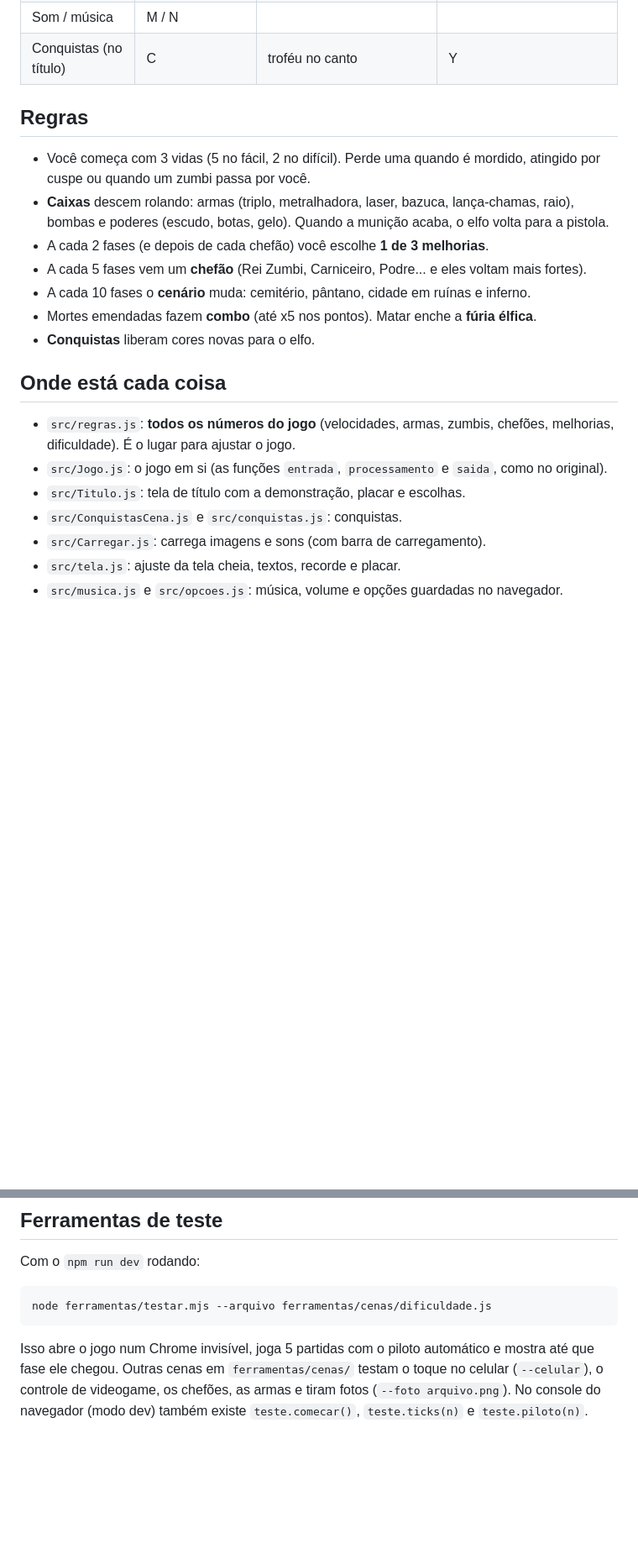
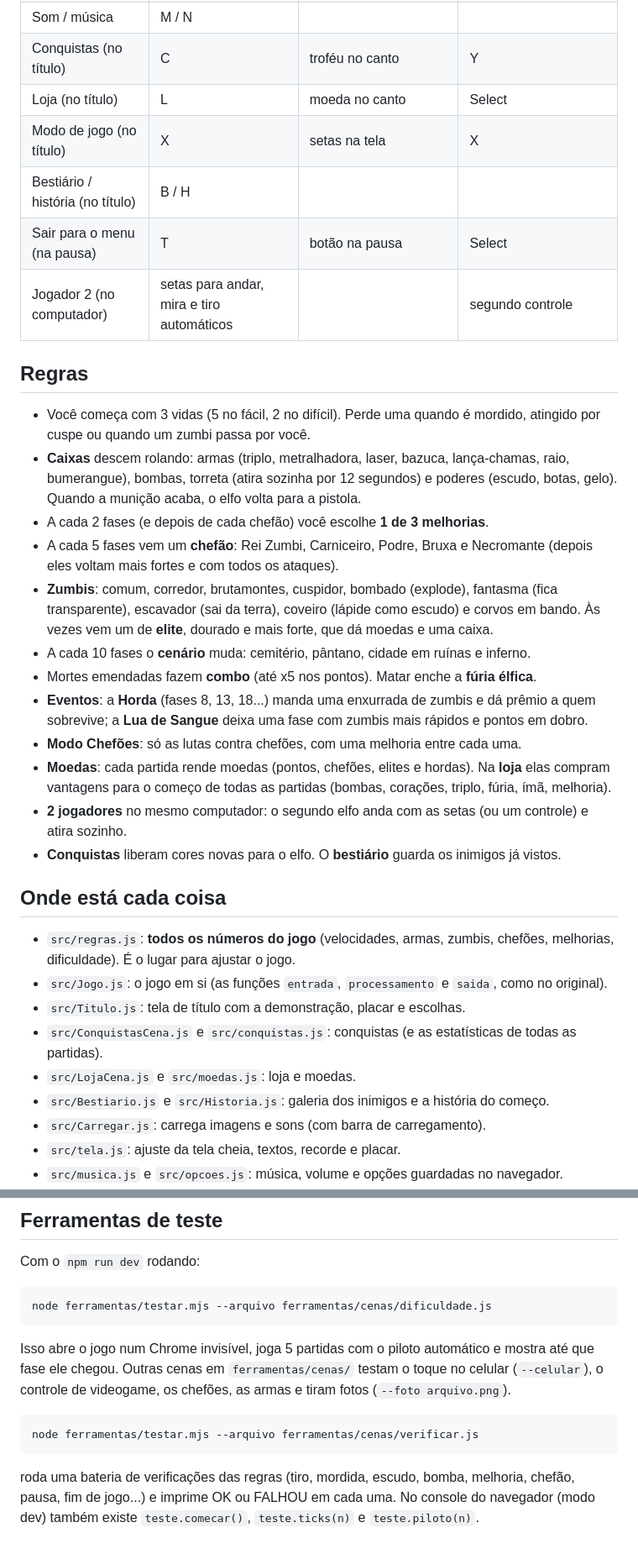
Before and after one commit to sydrack033/elf-kill-zombie, a Markdown page: web/README.md, 2 parts joined by grey strips. Shown at 84% size. Drawn GitHub-style; blank space fills up the shorter version.

Commit message:
Atualiza README e MELHORIAS com tudo o que entrou
Co-Authored-By: Claude Opus 5.5 <noreply@anthropic.com>

````diff
--- a/web/README.md
+++ b/web/README.md
@@ -38,18 +38,34 @@ funciona **sem internet** depois da primeira visita.
 | Tela cheia | F | | |
 | Som / música | M / N | | |
 | Conquistas (no título) | C | troféu no canto | Y |
+| Loja (no título) | L | moeda no canto | Select |
+| Modo de jogo (no título) | X | setas na tela | X |
+| Bestiário / história (no título) | B / H | | |
+| Sair para o menu (na pausa) | T | botão na pausa | Select |
+| Jogador 2 (no computador) | setas para andar, mira e tiro automáticos | | segundo controle |
 
 ## Regras
 
 - Você começa com 3 vidas (5 no fácil, 2 no difícil). Perde uma quando é mordido, atingido por
   cuspe ou quando um zumbi passa por você.
-- **Caixas** descem rolando: armas (triplo, metralhadora, laser, bazuca, lança-chamas, raio),
-  bombas e poderes (escudo, botas, gelo). Quando a munição acaba, o elfo volta para a pistola.
+- **Caixas** descem rolando: armas (triplo, metralhadora, laser, bazuca, lança-chamas, raio,
+  bumerangue), bombas, torreta (atira sozinha por 12 segundos) e poderes (escudo, botas, gelo).
+  Quando a munição acaba, o elfo volta para a pistola.
 - A cada 2 fases (e depois de cada chefão) você escolhe **1 de 3 melhorias**.
-- A cada 5 fases vem um **chefão** (Rei Zumbi, Carniceiro, Podre... e eles voltam mais fortes).
+- A cada 5 fases vem um **chefão**: Rei Zumbi, Carniceiro, Podre, Bruxa e Necromante (depois eles
+  voltam mais fortes e com todos os ataques).
+- **Zumbis**: comum, corredor, brutamontes, cuspidor, bombado (explode), fantasma (fica transparente),
+  escavador (sai da terra), coveiro (lápide como escudo) e corvos em bando. Às vezes vem um de
+  **elite**, dourado e mais forte, que dá moedas e uma caixa.
 - A cada 10 fases o **cenário** muda: cemitério, pântano, cidade em ruínas e inferno.
 - Mortes emendadas fazem **combo** (até x5 nos pontos). Matar enche a **fúria élfica**.
-- **Conquistas** liberam cores novas para o elfo.
+- **Eventos**: a **Horda** (fases 8, 13, 18...) manda uma enxurrada de zumbis e dá prêmio a quem
+  sobrevive; a **Lua de Sangue** deixa uma fase com zumbis mais rápidos e pontos em dobro.
+- **Modo Chefões**: só as lutas contra chefões, com uma melhoria entre cada uma.
+- **Moedas**: cada partida rende moedas (pontos, chefões, elites e hordas). Na **loja** elas compram
+  vantagens para o começo de todas as partidas (bombas, corações, triplo, fúria, ímã, melhoria).
+- **2 jogadores** no mesmo computador: o segundo elfo anda com as setas (ou um controle) e atira sozinho.
+- **Conquistas** liberam cores novas para o elfo. O **bestiário** guarda os inimigos já vistos.
 
 ## Onde está cada coisa
 
@@ -57,7 +73,9 @@ funciona **sem internet** depois da primeira visita.
   dificuldade). É o lugar para ajustar o jogo.
 - `src/Jogo.js`: o jogo em si (as funções `entrada`, `processamento` e `saida`, como no original).
 - `src/Titulo.js`: tela de título com a demonstração, placar e escolhas.
-- `src/ConquistasCena.js` e `src/conquistas.js`: conquistas.
+- `src/ConquistasCena.js` e `src/conquistas.js`: conquistas (e as estatísticas de todas as partidas).
+- `src/LojaCena.js` e `src/moedas.js`: loja e moedas.
+- `src/Bestiario.js` e `src/Historia.js`: galeria dos inimigos e a história do começo.
 - `src/Carregar.js`: carrega imagens e sons (com barra de carregamento).
 - `src/tela.js`: ajuste da tela cheia, textos, recorde e placar.
 - `src/musica.js` e `src/opcoes.js`: música, volume e opções guardadas no navegador.
@@ -75,5 +93,12 @@ node ferramentas/testar.mjs --arquivo ferramentas/cenas/dificuldade.js
 Isso abre o jogo num Chrome invisível, joga 5 partidas com o piloto automático e mostra até que
 fase ele chegou. Outras cenas em `ferramentas/cenas/` testam o toque no celular (`--celular`),
 o controle de videogame, os chefões, as armas e tiram fotos (`--foto arquivo.png`).
+
+```bash
+node ferramentas/testar.mjs --arquivo ferramentas/cenas/verificar.js
+```
+
+roda uma bateria de verificações das regras (tiro, mordida, escudo, bomba, melhoria, chefão,
+pausa, fim de jogo...) e imprime OK ou FALHOU em cada uma.
 No console do navegador (modo dev) também existe `teste.comecar()`, `teste.ticks(n)` e
 `teste.piloto(n)`.
````
Also changed, not shown: web/MELHORIAS.md (+33 -15 lines).
